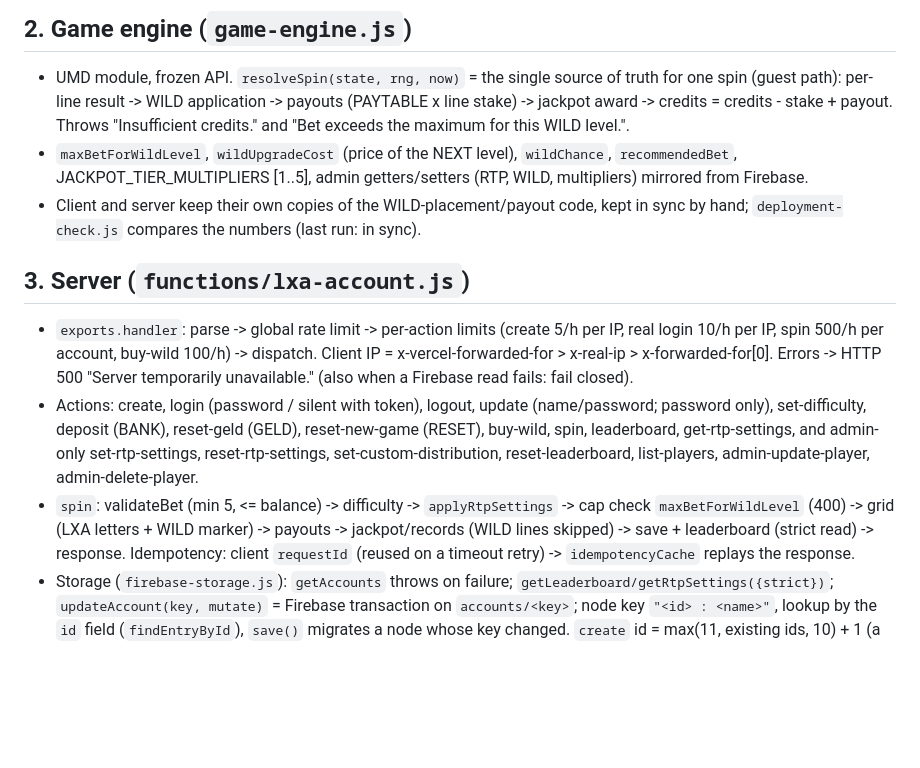
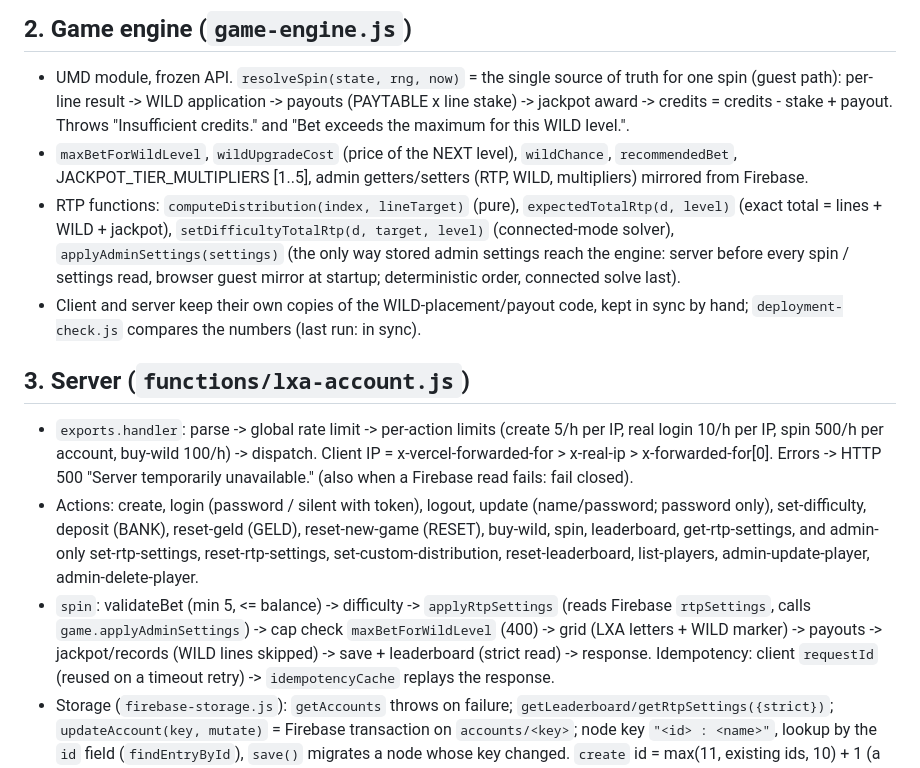
Before and after one commit to constantinhuidu25-cloud/LXAV1, a Markdown page: docs-context/ARCHITECTURE.md, the part around the change. Drawn GitHub-style; blank space fills up the shorter version.

Commit message:
docs-context: architecture notes for the RTP functions
Co-Authored-By: Claude Sonnet 5.5 <noreply@anthropic.com>

```diff
--- a/docs-context/ARCHITECTURE.md
+++ b/docs-context/ARCHITECTURE.md
@@ -17,6 +17,7 @@ Rewritten from scratch 2026-10-03 from the code as of commit `c82da19`. Open onl
 - UMD module, frozen API. `resolveSpin(state, rng, now)` = the single source of truth for one spin (guest path): per-line result -> WILD application -> payouts (PAYTABLE x line stake) -> jackpot award ->
   credits = credits - stake + payout. Throws "Insufficient credits." and "Bet exceeds the maximum for this WILD level.".
 - `maxBetForWildLevel`, `wildUpgradeCost` (price of the NEXT level), `wildChance`, `recommendedBet`, JACKPOT_TIER_MULTIPLIERS [1..5], admin getters/setters (RTP, WILD, multipliers) mirrored from Firebase.
+- RTP functions: `computeDistribution(index, lineTarget)` (pure), `expectedTotalRtp(d, level)` (exact total = lines + WILD + jackpot), `setDifficultyTotalRtp(d, target, level)` (connected-mode solver), `applyAdminSettings(settings)` (the only way stored admin settings reach the engine: server before every spin / settings read, browser guest mirror at startup; deterministic order, connected solve last).
 - Client and server keep their own copies of the WILD-placement/payout code, kept in sync by hand; `deployment-check.js` compares the numbers (last run: in sync).
 
 ## 3. Server (`functions/lxa-account.js`)
@@ -24,7 +25,7 @@ Rewritten from scratch 2026-10-03 from the code as of commit `c82da19`. Open onl
   x-real-ip > x-forwarded-for[0]. Errors -> HTTP 500 "Server temporarily unavailable." (also when a Firebase read fails: fail closed).
 - Actions: create, login (password / silent with token), logout, update (name/password; password only), set-difficulty, deposit (BANK), reset-geld (GELD), reset-new-game (RESET), buy-wild, spin, leaderboard, get-rtp-settings,
   and admin-only set-rtp-settings, reset-rtp-settings, set-custom-distribution, reset-leaderboard, list-players, admin-update-player, admin-delete-player.
-- `spin`: validateBet (min 5, <= balance) -> difficulty -> `applyRtpSettings` -> cap check `maxBetForWildLevel` (400) -> grid (LXA letters + WILD marker) -> payouts -> jackpot/records (WILD lines skipped) ->
+- `spin`: validateBet (min 5, <= balance) -> difficulty -> `applyRtpSettings` (reads Firebase `rtpSettings`, calls `game.applyAdminSettings`) -> cap check `maxBetForWildLevel` (400) -> grid (LXA letters + WILD marker) -> payouts -> jackpot/records (WILD lines skipped) ->
   save + leaderboard (strict read) -> response. Idempotency: client `requestId` (reused on a timeout retry) -> `idempotencyCache` replays the response.
 - Storage (`firebase-storage.js`): `getAccounts` throws on failure; `getLeaderboard/getRtpSettings({strict})`; `updateAccount(key, mutate)` = Firebase transaction on `accounts/<key>`; node key `"<id> : <name>"`,
   lookup by the `id` field (`findEntryById`), `save()` migrates a node whose key changed. `create` id = max(11, existing ids, 10) + 1 (a simultaneous double create can still collide; needs an id counter node).
```
